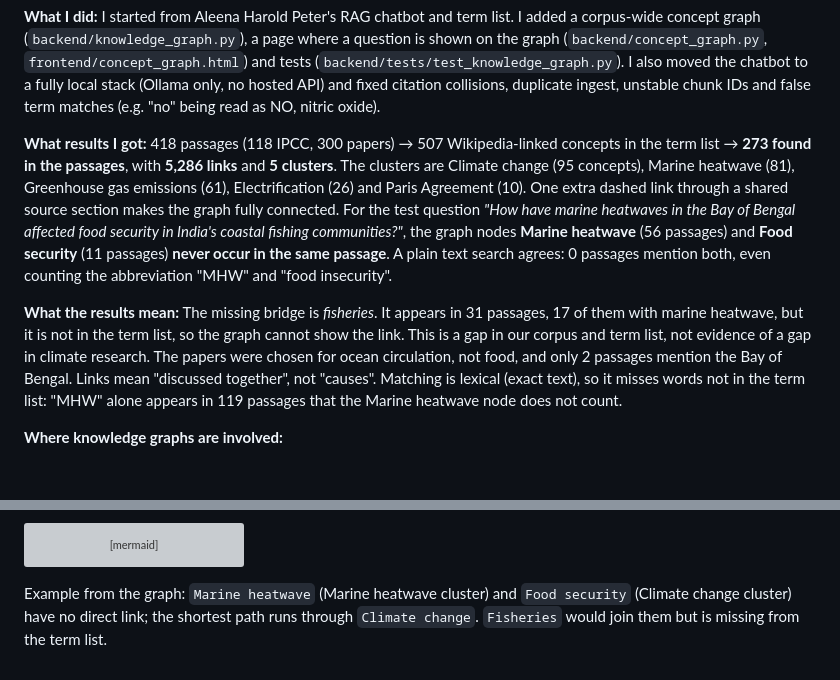
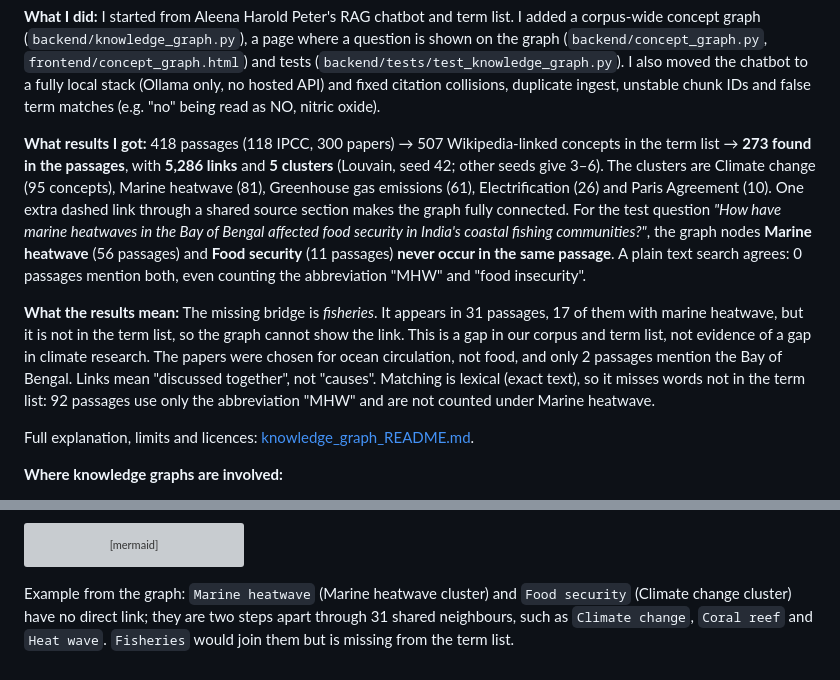
Before and after one commit to semanticClimate/ClimateInsight, a Markdown page: docs/anusha_knowledge_graph_summary.md, 2 parts joined by grey strips. Drawn GitHub-style; blank space fills up the shorter version; grey boxes are pictures that could not be loaded.

````diff
--- a/docs/anusha_knowledge_graph_summary.md
+++ b/docs/anusha_knowledge_graph_summary.md
@@ -17,9 +17,11 @@
 
 **What I did:** I started from Aleena Harold Peter's RAG chatbot and term list. I added a corpus-wide concept graph (`backend/knowledge_graph.py`), a page where a question is shown on the graph (`backend/concept_graph.py`, `frontend/concept_graph.html`) and tests (`backend/tests/test_knowledge_graph.py`). I also moved the chatbot to a fully local stack (Ollama only, no hosted API) and fixed citation collisions, duplicate ingest, unstable chunk IDs and false term matches (e.g. "no" being read as NO, nitric oxide).
 
-**What results I got:** 418 passages (118 IPCC, 300 papers) → 507 Wikipedia-linked concepts in the term list → **273 found in the passages**, with **5,286 links** and **5 clusters**. The clusters are Climate change (95 concepts), Marine heatwave (81), Greenhouse gas emissions (61), Electrification (26) and Paris Agreement (10). One extra dashed link through a shared source section makes the graph fully connected. For the test question *"How have marine heatwaves in the Bay of Bengal affected food security in India's coastal fishing communities?"*, the graph nodes **Marine heatwave** (56 passages) and **Food security** (11 passages) **never occur in the same passage**. A plain text search agrees: 0 passages mention both, even counting the abbreviation "MHW" and "food insecurity".
+**What results I got:** 418 passages (118 IPCC, 300 papers) → 507 Wikipedia-linked concepts in the term list → **273 found in the passages**, with **5,286 links** and **5 clusters** (Louvain, seed 42; other seeds give 3–6). The clusters are Climate change (95 concepts), Marine heatwave (81), Greenhouse gas emissions (61), Electrification (26) and Paris Agreement (10). One extra dashed link through a shared source section makes the graph fully connected. For the test question *"How have marine heatwaves in the Bay of Bengal affected food security in India's coastal fishing communities?"*, the graph nodes **Marine heatwave** (56 passages) and **Food security** (11 passages) **never occur in the same passage**. A plain text search agrees: 0 passages mention both, even counting the abbreviation "MHW" and "food insecurity".
 
-**What the results mean:** The missing bridge is *fisheries*. It appears in 31 passages, 17 of them with marine heatwave, but it is not in the term list, so the graph cannot show the link. This is a gap in our corpus and term list, not evidence of a gap in climate research. The papers were chosen for ocean circulation, not food, and only 2 passages mention the Bay of Bengal. Links mean "discussed together", not "causes". Matching is lexical (exact text), so it misses words not in the term list: "MHW" alone appears in 119 passages that the Marine heatwave node does not count.
+**What the results mean:** The missing bridge is *fisheries*. It appears in 31 passages, 17 of them with marine heatwave, but it is not in the term list, so the graph cannot show the link. This is a gap in our corpus and term list, not evidence of a gap in climate research. The papers were chosen for ocean circulation, not food, and only 2 passages mention the Bay of Bengal. Links mean "discussed together", not "causes". Matching is lexical (exact text), so it misses words not in the term list: 92 passages use only the abbreviation "MHW" and are not counted under Marine heatwave.
+
+Full explanation, limits and licences: [knowledge_graph_README.md](knowledge_graph_README.md).
 
 **Where knowledge graphs are involved:**
 - **No AI builds the graph.** Nodes, links and clusters come only from text matching and counting, so every link can be traced to its passages. The LLM only writes answers and adds no nodes or links.
@@ -40,4 +42,4 @@ flowchart LR
   R --> L[Cited answer<br/>Llama 3.2 via Ollama]
 ```
 
-Example from the graph: `Marine heatwave` (Marine heatwave cluster) and `Food security` (Climate change cluster) have no direct link; the shortest path runs through `Climate change`. `Fisheries` would join them but is missing from the term list.
+Example from the graph: `Marine heatwave` (Marine heatwave cluster) and `Food security` (Climate change cluster) have no direct link; they are two steps apart through 31 shared neighbours, such as `Climate change`, `Coral reef` and `Heat wave`. `Fisheries` would join them but is missing from the term list.
````
Also changed, not shown: docs/knowledge_graph_README.md (added, +102 -0 lines).
